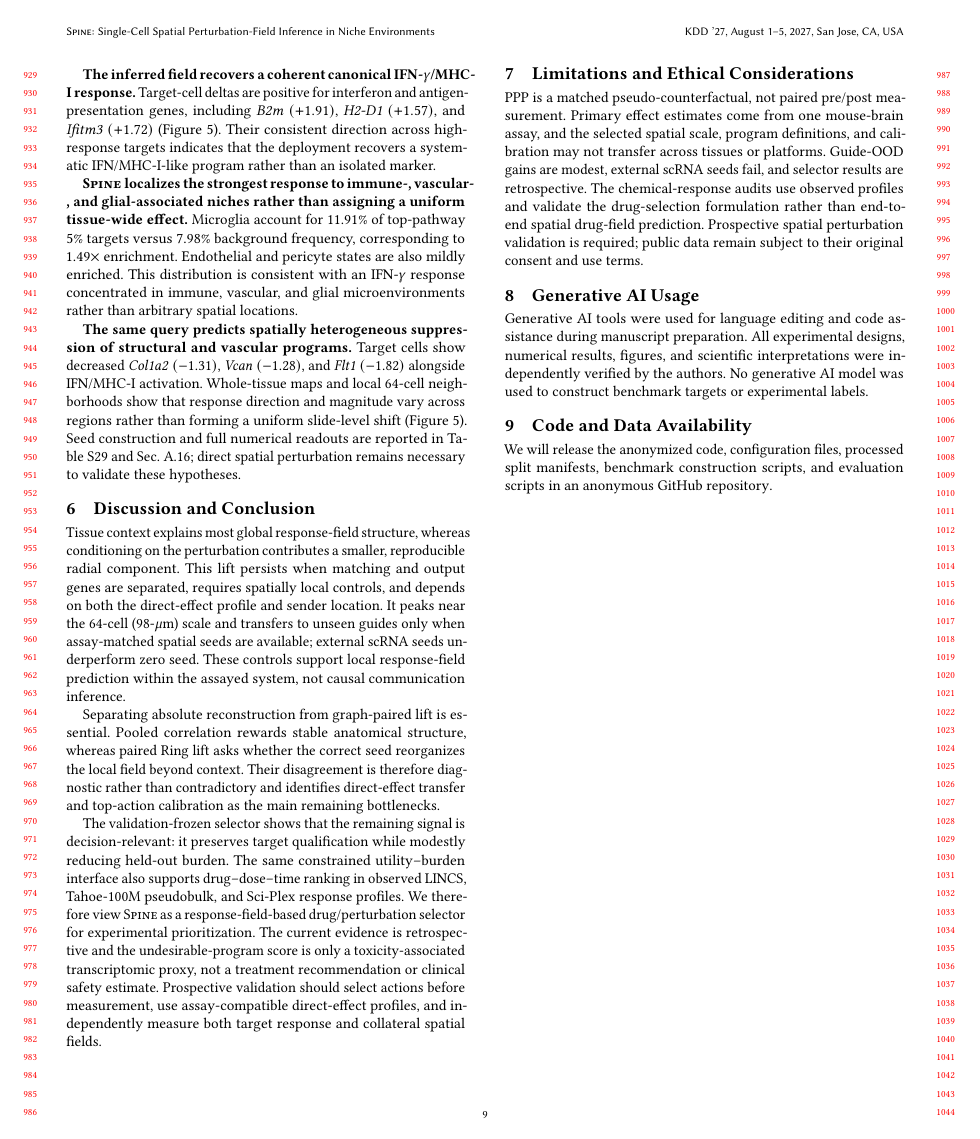
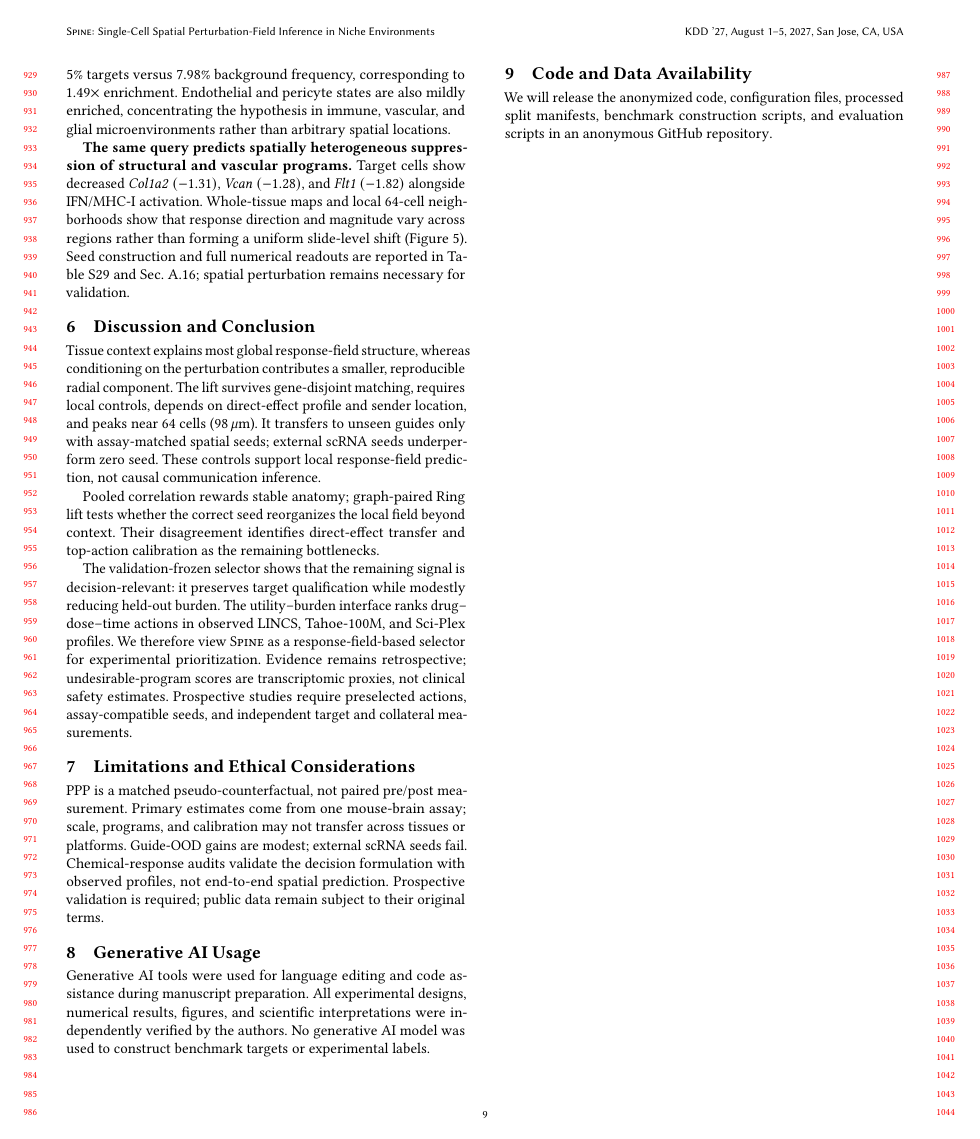
Before and after one commit to XenaLi96/SPINE4KDD, a LaTeX paper (main2.tex): page 9 of 32. Compiled offline with pdfLaTeX.

Commit message:
Condense findings and discussion

```diff
--- a/main2.tex
+++ b/main2.tex
@@ -1029,9 +1023,9 @@ IFN/MHC-I-like program rather than an isolated marker.
 and glial-associated niches rather than assigning a uniform tissue-wide
 effect.} Microglia account for 11.91\% of top-pathway 5\% targets versus
 7.98\% background frequency, corresponding to 1.49$\times$ enrichment.
-Endothelial and pericyte states are also mildly enriched. This distribution is
-consistent with an IFN-$\gamma$ response concentrated in immune, vascular, and
-glial microenvironments rather than arbitrary spatial locations.
+Endothelial and pericyte states are also mildly enriched, concentrating the
+hypothesis in immune, vascular, and glial microenvironments rather than
+arbitrary spatial locations.
 
 \textbf{The same query predicts spatially heterogeneous suppression of
 structural and vascular programs.} Target cells show decreased
@@ -1041,51 +1035,43 @@ $(-1.82)$ alongside IFN/MHC-I activation. Whole-tissue maps and local
 regions rather than forming a uniform slide-level shift
 (\Cref{fig:ifng_response_field}). Seed construction and full numerical
 readouts are reported in
-\Cref{tab:app_ifng_direct_effect_seed,app:ifng_extended_interpretation}; direct
-spatial perturbation remains necessary to validate these hypotheses.
+\Cref{tab:app_ifng_direct_effect_seed,app:ifng_extended_interpretation};
+spatial perturbation remains necessary for validation.
 \FloatBarrier
 \section{Discussion and Conclusion}
 \label{sec:discussion_conclusion}
 Tissue context explains most global response-field structure, whereas
 conditioning on the perturbation contributes a smaller, reproducible radial
-component. This lift persists when matching and output genes are separated,
-requires spatially local controls, and depends on both the direct-effect profile
-and sender location.
-It peaks near the 64-cell (98-$\mu$m) scale and transfers to unseen guides only
-when assay-matched spatial seeds are available; external scRNA seeds
-underperform zero seed. These controls support local response-field prediction
-within the assayed system, not causal communication inference.
-
-Separating absolute reconstruction from graph-paired lift is essential. Pooled
-correlation rewards stable anatomical structure, whereas paired Ring lift asks
-whether the correct seed reorganizes the local field beyond context. Their
-disagreement is therefore diagnostic rather than contradictory and identifies
-direct-effect transfer and top-action calibration as the main remaining
+component. The lift survives gene-disjoint matching, requires local controls,
+depends on direct-effect profile and sender location, and peaks near 64 cells
+(98\,$\mu$m). It transfers to unseen guides only with assay-matched spatial
+seeds; external scRNA seeds underperform zero seed. These controls support
+local response-field prediction, not causal communication inference.
+
+Pooled correlation rewards stable anatomy; graph-paired Ring lift tests whether
+the correct seed reorganizes the local field beyond context. Their disagreement
+identifies direct-effect transfer and top-action calibration as the remaining
 bottlenecks.
 
 The validation-frozen selector shows that the remaining signal is
 decision-relevant: it preserves target qualification while modestly reducing
-held-out burden. The same constrained utility--burden interface also supports
-drug--dose--time ranking in observed LINCS, Tahoe-100M pseudobulk, and Sci-Plex
-response profiles. We therefore view \methodname{} as a response-field-based
-drug/perturbation selector for experimental prioritization. The current
-evidence is retrospective and the undesirable-program score is only a
-toxicity-associated transcriptomic proxy, not a treatment recommendation or
-clinical safety estimate. Prospective validation should select actions before
-measurement, use assay-compatible direct-effect profiles, and independently
-measure both target response and collateral spatial fields.
+held-out burden. The utility--burden interface ranks drug--dose--time
+actions in observed LINCS, Tahoe-100M, and Sci-Plex profiles. We therefore view
+\methodname{} as a response-field-based selector for experimental
+prioritization. Evidence remains retrospective; undesirable-program scores are
+transcriptomic proxies, not clinical safety estimates. Prospective studies
+require preselected actions, assay-compatible seeds, and independent target
+and collateral measurements.
 
 \section{Limitations and Ethical Considerations}
 \label{sec:limitations_ethical_considerations}
 \ppp is a matched pseudo-counterfactual, not paired pre/post measurement.
-Primary effect estimates come from one mouse-brain assay, and the selected
-spatial scale, program definitions, and calibration may not transfer across
-tissues or platforms. Guide-OOD gains are modest, external scRNA seeds fail,
-and selector results are retrospective. The chemical-response audits use
-observed profiles and validate the drug-selection formulation rather than
-end-to-end spatial drug-field prediction. Prospective spatial perturbation
-validation is required; public data remain subject to their original consent
-and use terms.
+Primary estimates come from one mouse-brain assay; scale, programs, and
+calibration may not transfer across tissues or platforms. Guide-OOD gains are
+modest; external scRNA seeds fail. Chemical-response audits validate the
+decision formulation with observed
+profiles, not end-to-end spatial prediction. Prospective validation is
+required; public data remain subject to their original terms.
 
 \section{Generative AI Usage}
 Generative AI tools were used for language editing and code assistance during
```
Also changed, not shown: main2.tex (56 more changed lines).
